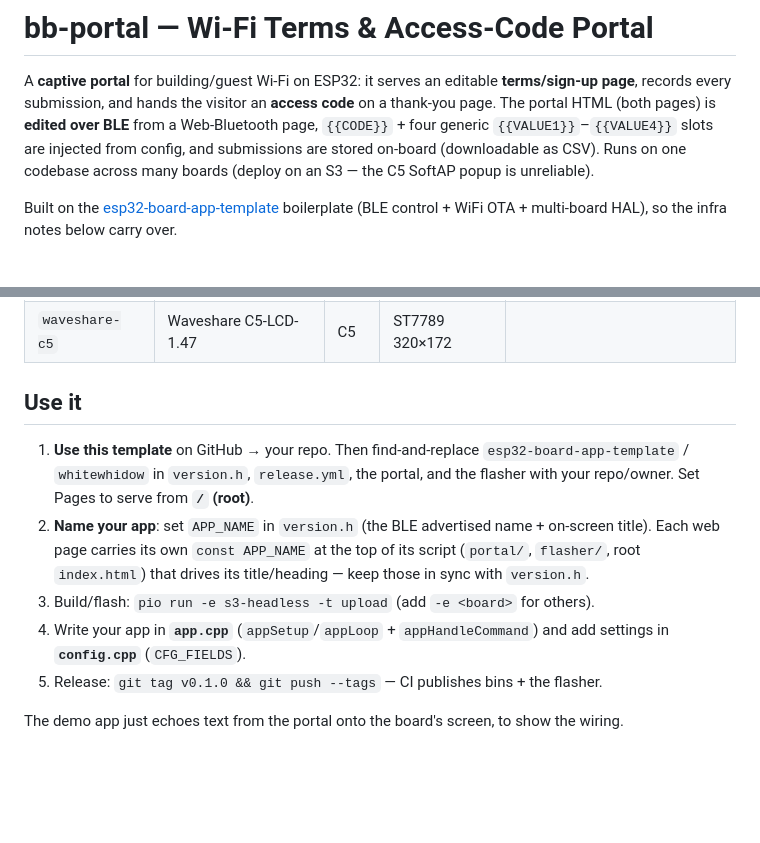
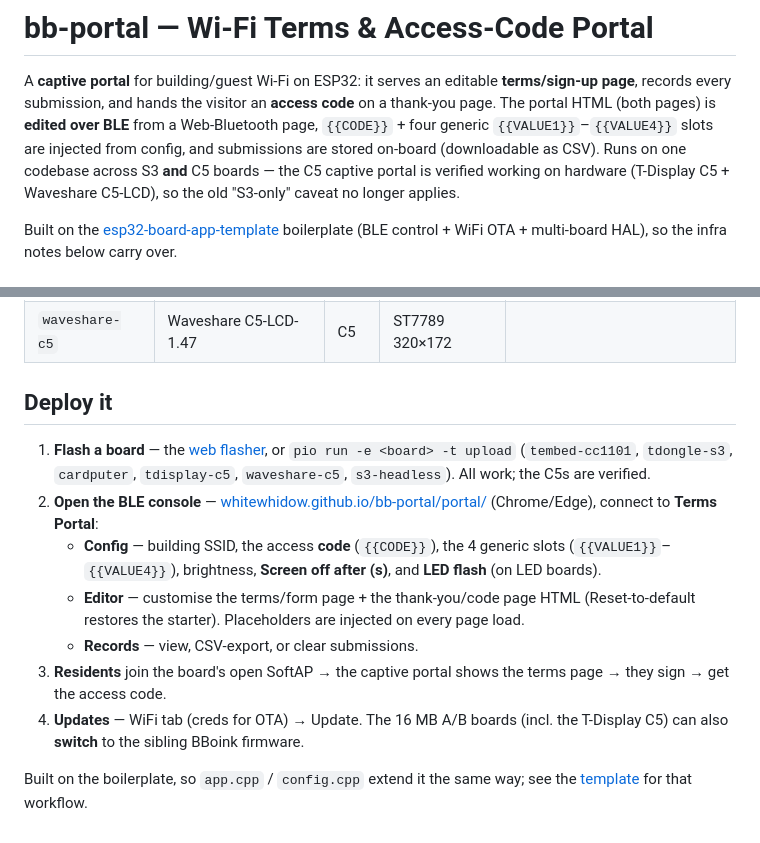
Before and after one commit to whitewhidow/bb-portal, a Markdown page: README.md, 2 parts joined by grey strips. Rendered like a GitHub page; blank space fills up the shorter version.

Commit message:
README: C5 captive portal is verified working (drop the S3-only caveat); rebrand Use-it -> Deploy-it for the portal (was template fork wording)

```diff
--- a/README.md
+++ b/README.md
@@ -5,7 +5,8 @@ A **captive portal** for building/guest Wi-Fi on ESP32: it serves an editable
 code** on a thank-you page. The portal HTML (both pages) is **edited over BLE** from a
 Web-Bluetooth page, `{{CODE}}` + four generic `{{VALUE1}}`–`{{VALUE4}}` slots are injected
 from config, and submissions are stored on-board (downloadable as CSV). Runs on one
-codebase across many boards (deploy on an S3 — the C5 SoftAP popup is unreliable).
+codebase across S3 **and** C5 boards — the C5 captive portal is verified working on hardware
+(T-Display C5 + Waveshare C5-LCD), so the old "S3-only" caveat no longer applies.
 
 Built on the [esp32-board-app-template](https://github.com/whitewhidow/esp32-board-app-template)
 boilerplate (BLE control + WiFi OTA + multi-board HAL), so the infra notes below carry over.
@@ -43,18 +44,23 @@ boilerplate (BLE control + WiFi OTA + multi-board HAL), so the infra notes below
 | `tdisplay-c5`  | LilyGo T-Display C5   | C5 | ST7789 320×170 | |
 | `waveshare-c5` | Waveshare C5-LCD-1.47 | C5 | ST7789 320×172 | |
 
-## Use it
+## Deploy it
 
-1. **Use this template** on GitHub → your repo. Then find-and-replace
-   `esp32-board-app-template` / `whitewhidow` in `version.h`, `release.yml`, the portal,
-   and the flasher with your repo/owner. Set Pages to serve from **`/` (root)**.
-2. **Name your app**: set `APP_NAME` in `version.h` (the BLE advertised name + on-screen
-   title). Each web page carries its own `const APP_NAME` at the top of its script
-   (`portal/`, `flasher/`, root `index.html`) that drives its title/heading — keep those in
-   sync with `version.h`.
-3. Build/flash: `pio run -e s3-headless -t upload` (add `-e <board>` for others).
-4. Write your app in **`app.cpp`** (`appSetup`/`appLoop` + `appHandleCommand`) and add
-   settings in **`config.cpp`** (`CFG_FIELDS`).
-5. Release: `git tag v0.1.0 && git push --tags` — CI publishes bins + the flasher.
+1. **Flash a board** — the [web flasher](https://whitewhidow.github.io/bb-portal/flasher/), or
+   `pio run -e <board> -t upload` (`tembed-cc1101`, `tdongle-s3`, `cardputer`, `tdisplay-c5`,
+   `waveshare-c5`, `s3-headless`). All work; the C5s are verified.
+2. **Open the BLE console** — [whitewhidow.github.io/bb-portal/portal/](https://whitewhidow.github.io/bb-portal/portal/)
+   (Chrome/Edge), connect to **Terms Portal**:
+   - **Config** — building SSID, the access **code** (`{{CODE}}`), the 4 generic slots
+     (`{{VALUE1}}`–`{{VALUE4}}`), brightness, **Screen off after (s)**, and **LED flash** (on
+     LED boards).
+   - **Editor** — customise the terms/form page + the thank-you/code page HTML (Reset-to-default
+     restores the starter). Placeholders are injected on every page load.
+   - **Records** — view, CSV-export, or clear submissions.
+3. **Residents** join the board's open SoftAP → the captive portal shows the terms page → they
+   sign → get the access code.
+4. **Updates** — WiFi tab (creds for OTA) → Update. The 16 MB A/B boards (incl. the T-Display C5)
+   can also **switch** to the sibling BBoink firmware.
 
-The demo app just echoes text from the portal onto the board's screen, to show the wiring.
+Built on the boilerplate, so `app.cpp` / `config.cpp` extend it the same way; see the
+[template](https://github.com/whitewhidow/esp32-board-app-template) for that workflow.
```
